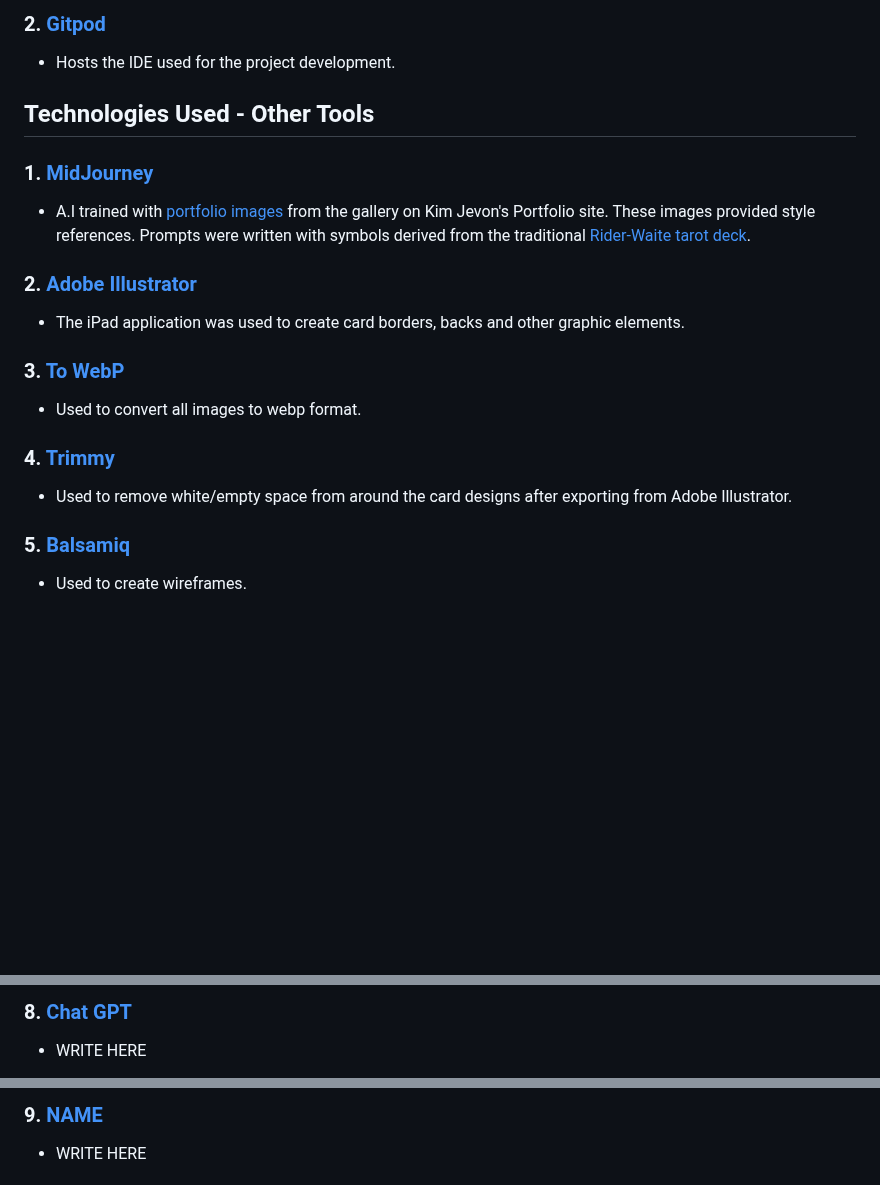
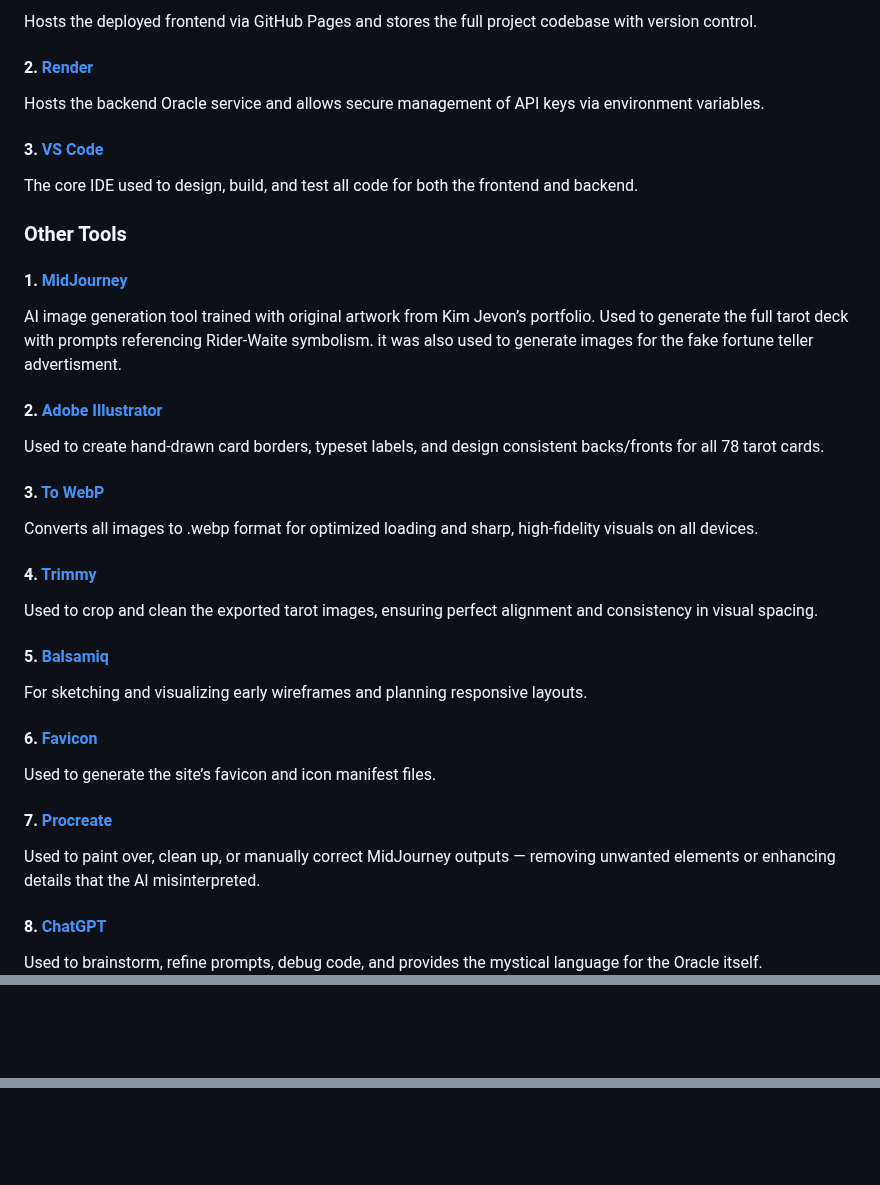
Before and after one commit to kimjev-webdev/webdevination, a Markdown page: README.md, 3 parts joined by grey strips. GitHub-like rendering; blank space fills up the shorter version.

```diff
--- a/README.md
+++ b/README.md
@@ -733,31 +738,35 @@ The background image is the final visual 'wow' that aims to ensure website users
 
-### 2. [Gitpod](https://www.gitpod.io/)
-* Hosts the IDE used for the project development.
+Hosts the deployed frontend via GitHub Pages and stores the full project codebase with version control.
 
-<h2 id="44">Technologies Used - Other Tools</h2>
+#### 2. [Render](https://render.com)
+Hosts the backend Oracle service and allows secure management of API keys via environment variables.
 
-<h3 id="45"></h3>
+#### 3. [VS Code](https://code.visualstudio.com)
+The core IDE used to design, build, and test all code for both the frontend and backend.
 
-### 1. [MidJourney](https://www.midjourney.com/)
-* A.I  trained  with [portfolio images](https://kimjev-webdev.github.io/kimjevon/gallery.html) from the gallery on Kim Jevon's Portfolio site. These images provided style references. Prompts were written with symbols derived from the traditional [Rider-Waite tarot deck](https://en.wikipedia.org/wiki/Rider%E2%80%93Waite_Tarot).
+<h3 id="44">Other Tools</a>
 
-<h3 id="46"></h3>
+#### 1. [MidJourney](https://www.midjourney.com/)
+AI image generation tool trained with original artwork from Kim Jevon’s portfolio. Used to generate the full tarot deck with prompts referencing Rider-Waite symbolism. it was also used to generate images for the fake fortune teller advertisment.
 
-### 2. [Adobe Illustrator](https://www.adobe.com/uk/products/illustrator/ipad.html)
-* The iPad application was used to create card borders, backs and other graphic elements.
+#### 2. [Adobe Illustrator](https://www.adobe.com/uk/products/illustrator/ipad.html)
+Used to create hand-drawn card borders, typeset labels, and design consistent backs/fronts for all 78 tarot cards.
 
-<h3 id="47"></h3>
+#### 3. [To WebP](https://towebp.io/)
+Converts all images to .webp format for optimized loading and sharp, high-fidelity visuals on all devices.
 
-### 3. [To WebP](https://towebp.io/)
-* Used to convert all images to webp format.
+#### 4. [Trimmy](https://app.trimmy.io/)
+Used to crop and clean the exported tarot images, ensuring perfect alignment and consistency in visual spacing.
 
-<h3 id="48"></h3>
+#### 5. [Balsamiq](https://balsamiq.com)
+For sketching and visualizing early wireframes and planning responsive layouts.
 
-### 4. [Trimmy](https://app.trimmy.io/)
-* Used to remove white/empty space from around the card designs after exporting from Adobe Illustrator.
+#### 6. [Favicon](https://favicon.io/)
+Used to generate the site’s favicon and icon manifest files.
 
-<h3 id="49"></h3>
+#### 7. [Procreate](https://procreate.com/)
+Used to paint over, clean up, or manually correct MidJourney outputs — removing unwanted elements or enhancing details that the AI misinterpreted.
 
-### 5. [Balsamiq](https://balsamiq.com)
-* Used to create wireframes.
+#### 8. [ChatGPT](https://chatgpt.com/)
+Used to brainstorm, refine prompts, debug code, and provides the mystical language for the Oracle itself.
 
@@ -775,4 +777,2 @@ The background image is the final visual 'wow' that aims to ensure website users
 
-### 8. [Chat GPT](https://LINK)
-* WRITE HERE
 
@@ -780,4 +779,2 @@ The background image is the final visual 'wow' that aims to ensure website users
 
-### 9. [NAME](https://LINK)
-* WRITE HERE
 
```
Also changed, not shown: other parts of README.md (+42 -38 lines).
